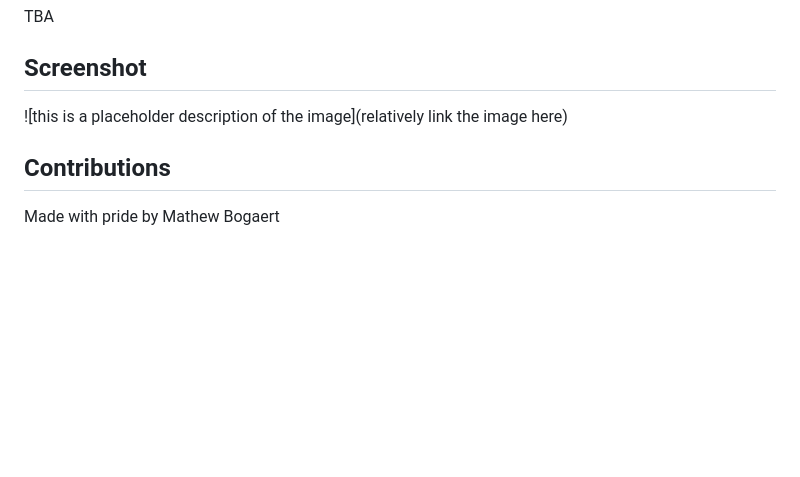
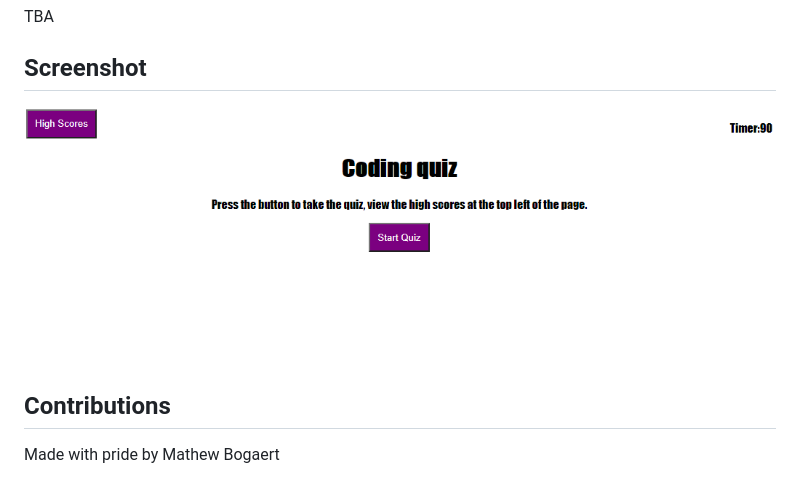
Before and after one commit to Mbogaert/coding-quiz, a Markdown page: README.md, the part around the change. Drawn GitHub-style; pictures changed too: assets/images/screenshot.png (added); blank space fills up the shorter version.

```diff
--- a/README.md
+++ b/README.md
@@ -12,7 +12,7 @@ A quiz to test your coding knowledge while learning
 TBA
 
 ## Screenshot
-![this is a placeholder description of the image](relatively link the image here)
+![The image displays a screenshot of the first page of the coding quiz](./assets/images/screenshot.png)
 
 ## Contributions
 Made with pride by Mathew Bogaert
```
Also changed, not shown: 2 other files.
